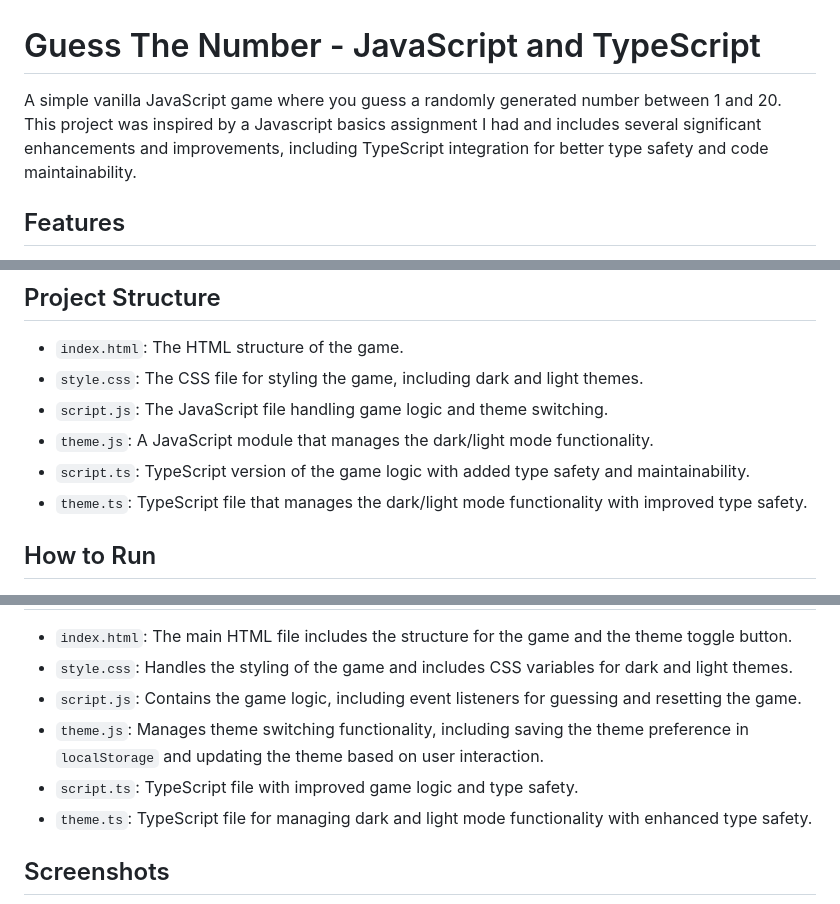
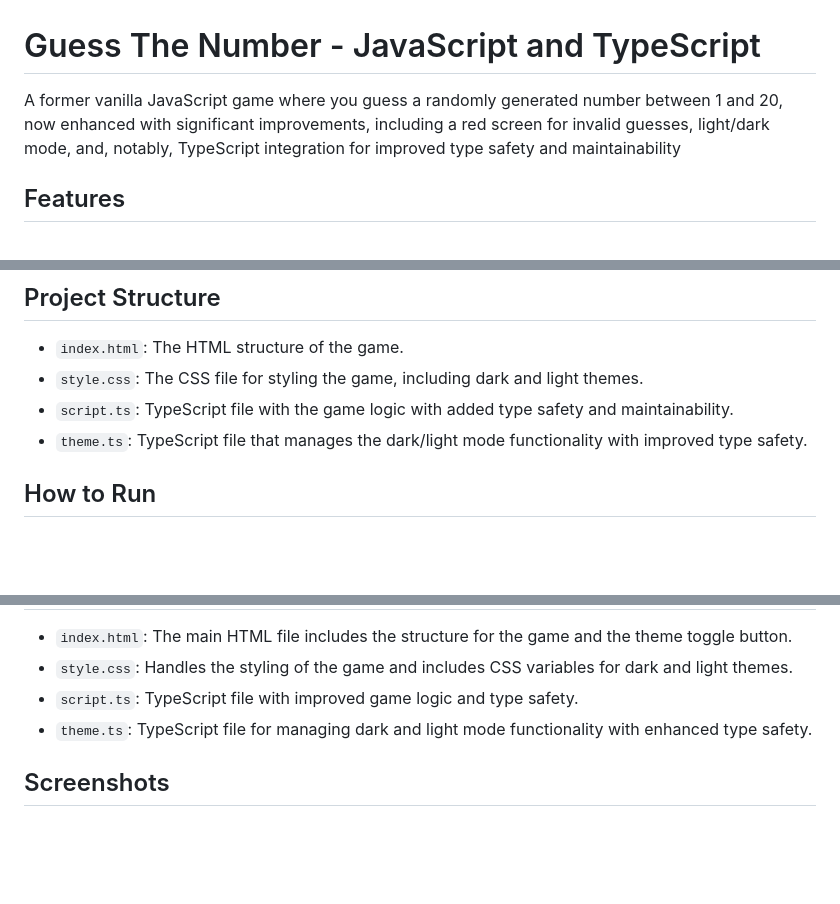
Before and after one commit to Cmbs86/guess-the-number, a Markdown page: README.md, 3 parts joined by grey strips. Drawn GitHub-style; blank space fills up the shorter version.

Commit message:
Enhanced vanilla JavaScript game with TypeScript integration and improved functionality

```diff
--- a/README.md
+++ b/README.md
@@ -1,6 +1,6 @@
 # Guess The Number - JavaScript and TypeScript
 
-A simple vanilla JavaScript game where you guess a randomly generated number between 1 and 20. This project was inspired by a Javascript basics assignment I had and includes several significant enhancements and improvements, including TypeScript integration for better type safety and code maintainability.
+A former vanilla JavaScript game where you guess a randomly generated number between 1 and 20, now enhanced with significant improvements, including a red screen for invalid guesses, light/dark mode, and, notably, TypeScript integration for improved type safety and maintainability
 
 ## Features
 
@@ -14,9 +14,7 @@ A simple vanilla JavaScript game where you guess a randomly generated number bet
 
 - `index.html`: The HTML structure of the game.
 - `style.css`: The CSS file for styling the game, including dark and light themes.
-- `script.js`: The JavaScript file handling game logic and theme switching.
-- `theme.js`: A JavaScript module that manages the dark/light mode functionality.
-- `script.ts`: TypeScript version of the game logic with added type safety and maintainability.
+- `script.ts`: TypeScript file with the game logic with added type safety and maintainability.
 - `theme.ts`: TypeScript file that manages the dark/light mode functionality with improved type safety.
 
 ## How to Run
@@ -49,10 +47,9 @@ A simple vanilla JavaScript game where you guess a randomly generated number bet
 
 - `index.html`: The main HTML file includes the structure for the game and the theme toggle button.
 - `style.css`: Handles the styling of the game and includes CSS variables for dark and light themes.
-- `script.js`: Contains the game logic, including event listeners for guessing and resetting the game.
-- `theme.js`: Manages theme switching functionality, including saving the theme preference in `localStorage` and updating the theme based on user interaction.
 - `script.ts`: TypeScript file with improved game logic and type safety.
 - `theme.ts`: TypeScript file for managing dark and light mode functionality with enhanced type safety.
+
 
 ## Screenshots
 
```
